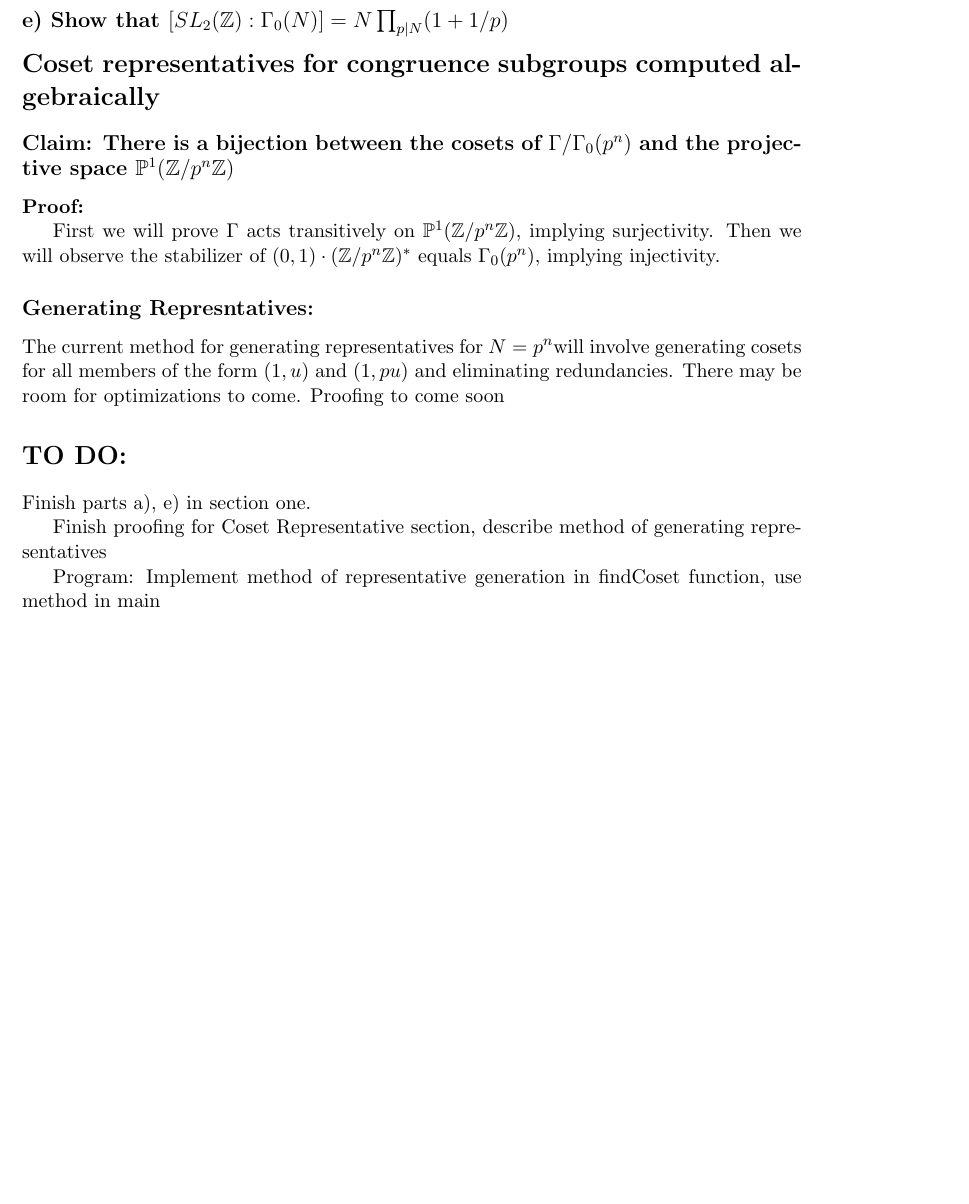
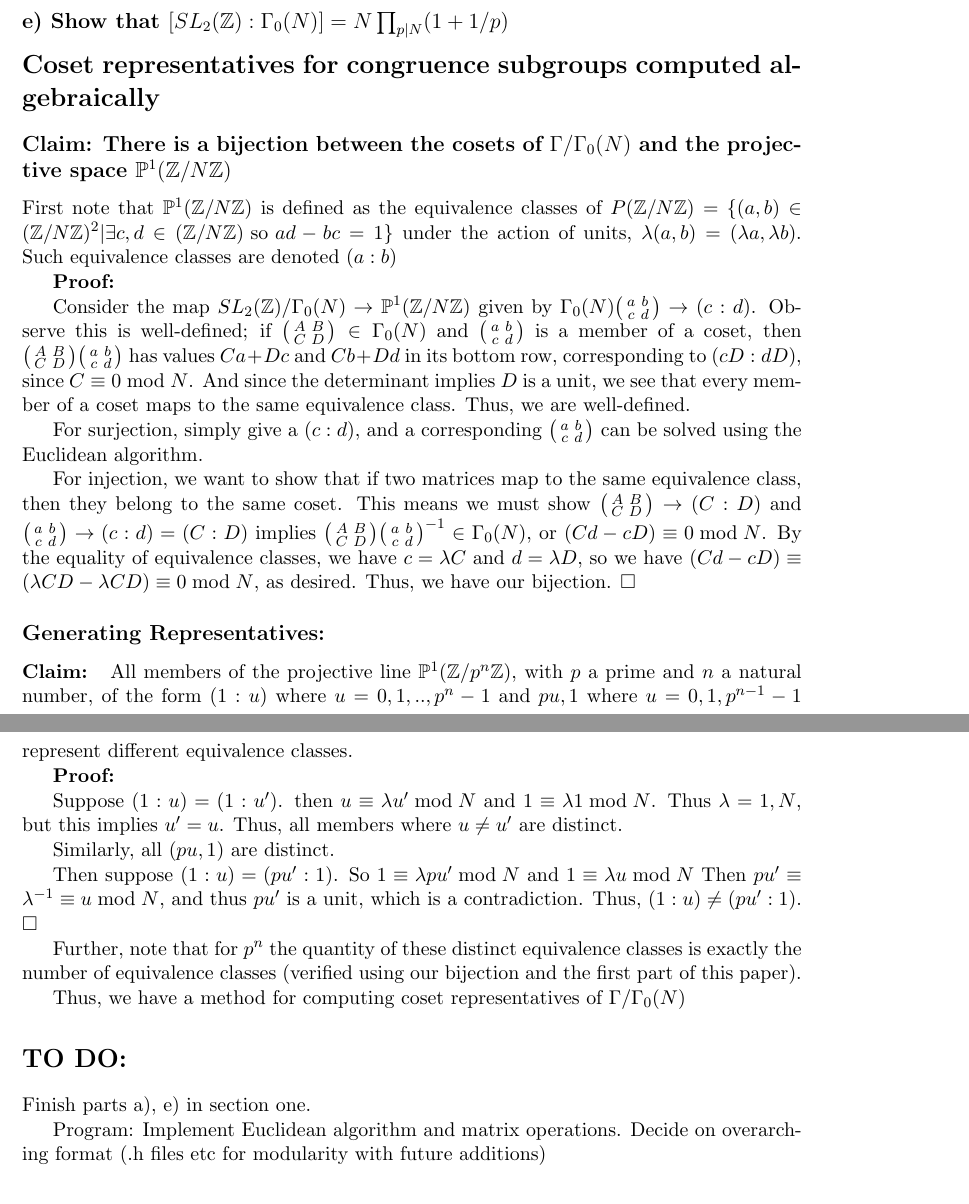
Before and after one commit to eatbeans2/Siegel-Modular-Forms, a LaTeX document (Research.tex): part of page 2 of 3 before the commit and two parts of pages 2 and 3 of 3 after it, the two joined at a grey line, cut so that both start at the same text, the shorter picture padded with empty space. Compiled offline with pdfLaTeX.

Commit message:
Add files via upload

```diff
--- a/Research.tex
+++ b/Research.tex
@@ -61,23 +61,40 @@ By the logic in c), this also implies $[\Gamma_0 (N):\Gamma_1 (N)]=\phi(N)$
 
 \section*{Coset representatives for congruence subgroups computed algebraically}
 
-\subsection*{Claim: There is a bijection between the cosets of $\Gamma/\Gamma_0 (p^n)$ and the projective space $\mathbb{P}^1(\mathbb{Z}/p^n\mathbb{Z})$}
+\subsection*{Claim: There is a bijection between the cosets of $\Gamma/\Gamma_0 (N)$ and the projective space $\mathbb{P}^1(\mathbb{Z}/N\mathbb{Z})$}
+
+First note that $\mathbb{P}^1(\mathbb{Z}/N\mathbb{Z})$ is defined as the equivalence classes of $P(\mathbb{Z}/N\mathbb{Z})=\{(a,b)\in (\mathbb{Z}/N\mathbb{Z})^2\vert \exists c,d \in (\mathbb{Z}/N\mathbb{Z}) \text{ so } ad-bc=1\}$ under the action of units, $\lambda (a,b)=(\lambda a, \lambda b)$. Such equivalence classes are denoted $(a:b)$
 
 \textbf{Proof:}
 
-First we will prove $\Gamma$ acts transitively on $\mathbb{P}^1(\mathbb{Z}/p^n\mathbb{Z})$, implying surjectivity. Then we will observe the stabilizer of $(0,1)\cdot(\mathbb{Z}/p^n\mathbb{Z})^*$ equals $\Gamma_0 (p^n)$, implying injectivity.
+Consider the map $SL_2(\mathbb{Z})/\Gamma_0 (N)\rightarrow \mathbb{P}^1(\mathbb{Z}/N\mathbb{Z})$ given by $\Gamma_0 (N)\bigl( \begin{smallmatrix}a & b\\ c & d\end{smallmatrix}\bigr)\rightarrow (c:d)$. Observe this is well-defined; if $\bigl( \begin{smallmatrix}A & B\\ C & D\end{smallmatrix}\bigr)\in \Gamma_0 (N)$ and $\bigl( \begin{smallmatrix}a & b\\ c & d\end{smallmatrix}\bigr)$ is a member of a coset, then $\bigl( \begin{smallmatrix}A & B\\ C & D\end{smallmatrix}\bigr)\bigl( \begin{smallmatrix}a & b\\ c & d\end{smallmatrix}\bigr)$ has values $Ca+Dc$ and $Cb+Dd$ in its bottom row, corresponding to $(cD:dD)$, since $C\equiv 0 \bmod{N}$. And since the determinant implies $D$ is a unit, we see that every member of a coset maps to the same equivalence class. Thus, we are well-defined.
 
-\subsection*{Generating Represntatives:}
+For surjection, simply give a $(c:d)$, and a corresponding $\bigl( \begin{smallmatrix}a & b\\ c & d\end{smallmatrix}\bigr)$ can be solved using the Euclidean algorithm.
 
-The current method for generating representatives for $N=p^n$will involve generating cosets for all members of the form $(1,u)$ and $(1,pu)$ and eliminating redundancies. There may be room for optimizations to come. Proofing to come soon
+For injection, we want to show that if two matrices map to the same equivalence class, then they belong to the same coset. This means we must show $\bigl( \begin{smallmatrix}A & B\\ C & D\end{smallmatrix}\bigr)\rightarrow (C:D)$ and $\bigl( \begin{smallmatrix}a & b\\ c & d\end{smallmatrix}\bigr)\rightarrow (c:d)=(C:D)$ implies $\bigl( \begin{smallmatrix}A & B\\ C & D\end{smallmatrix}\bigr)\bigl( \begin{smallmatrix}a & b\\ c & d\end{smallmatrix}\bigr)^{-1}\in \Gamma_0 (N)$, or $(Cd-cD)\equiv 0\bmod{N}$. By the equality of equivalence classes, we have $c=\lambda C$ and $d=\lambda D$, so we have $(Cd-cD)\equiv(\lambda CD-\lambda CD)\equiv 0 \bmod{N}$, as desired. Thus, we have our bijection. $\square$
+
+\subsection*{Generating Representatives:}
+
+\textbf{Claim: } All members of the projective line $\mathbb{P}^1(\mathbb{Z}/p^n\mathbb{Z})$, with $p$ a prime and $n$ a natural number, of the form $(1:u)$ where $u=0,1,..,p^{n}-1$ and $pu, 1$ where $u=0,1,p^{n-1}-1$ represent different equivalence classes.
+
+\textbf{Proof:}
+
+Suppose $(1:u)=(1:u')$. then $u\equiv\lambda u' \bmod{N}$ and $1\equiv\lambda 1 \bmod{N}$. Thus $\lambda=1,N$, but this implies $u'=u$. Thus, all members where $u\neq u'$ are distinct.
+
+Similarly, all $(pu, 1)$ are distinct.
+
+Then suppose $(1:u)=(pu':1)$. So $1\equiv \lambda pu' \bmod{N}$ and $1\equiv \lambda u \bmod{N}$ Then $pu'\equiv \lambda^{-1} \equiv u \bmod{N}$, and thus $pu'$ is a unit, which is a contradiction. Thus, $(1:u)\neq(pu':1)$. $\square$
+
+Further, note that for $p^n$ the quantity of these distinct equivalence classes is exactly the number of equivalence classes (verified using our bijection and the first part of this paper).
+
+Thus, we have a method for computing coset representatives of $\Gamma/\Gamma_0 (N)$
+
 
 \section*{TO DO:}
 
 Finish parts a), e) in section one.
 
-Finish proofing for Coset Representative section, describe method of generating representatives
-
-Program: Implement method of representative generation in findCoset function, use method in main
+Program: Implement Euclidean algorithm and matrix operations. Decide on overarching format (.h files etc for modularity with future additions)
 
 \section*{Useful sources}
 
```
Also changed, not shown: Research.tex (2 more changed lines).
